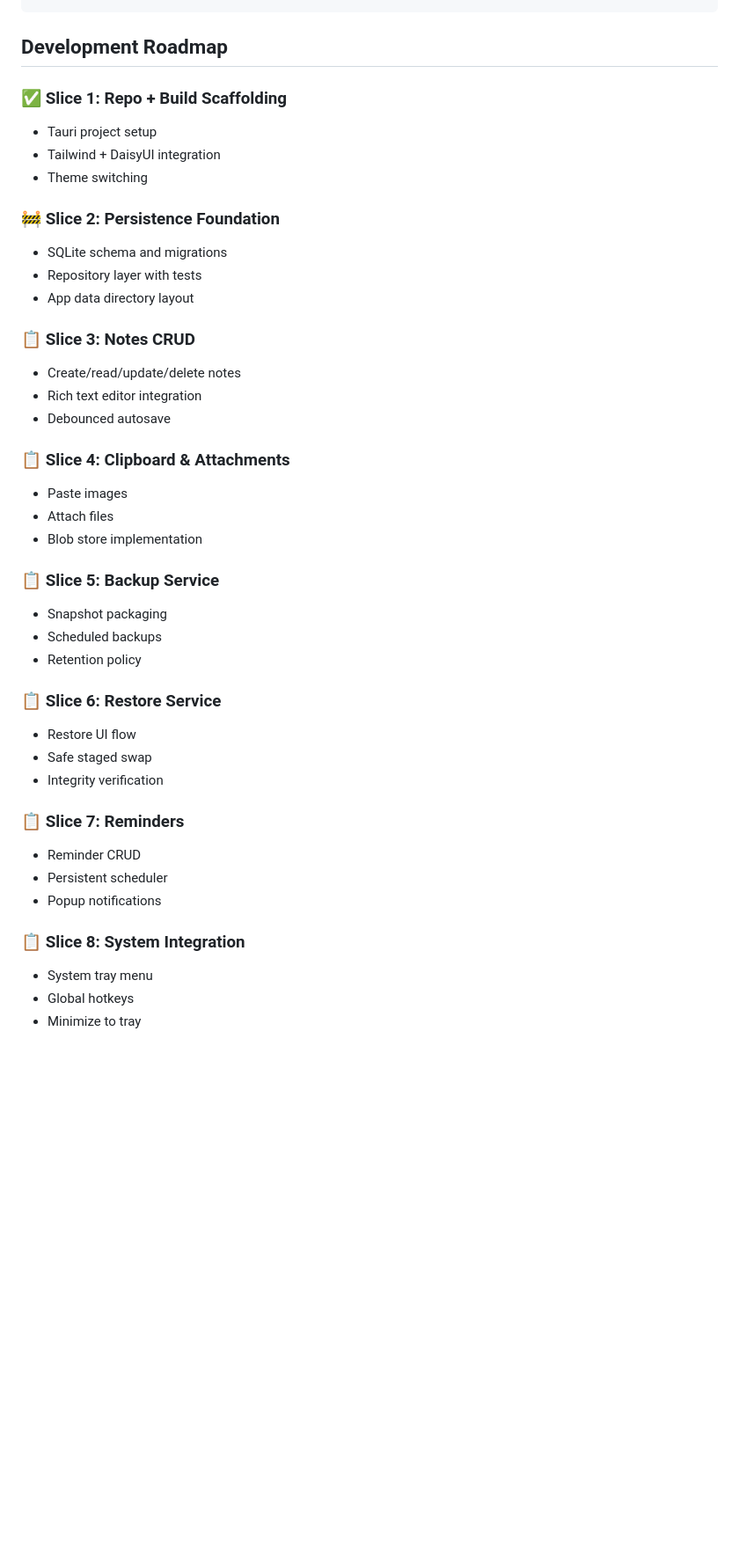
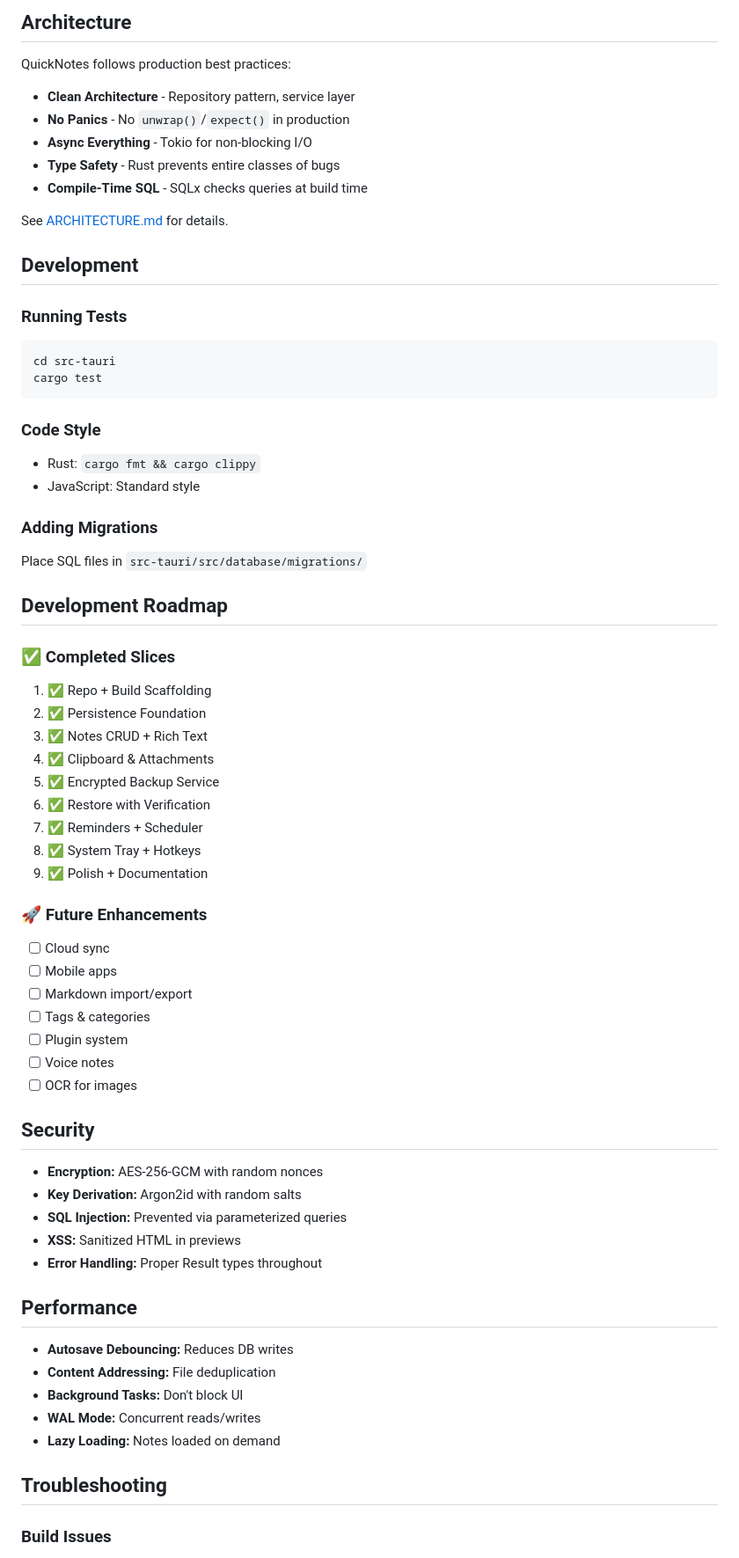
Before and after one commit to Swatto86/SwatNotes, a Markdown page: README.md, the part around one of its changes. Shown at 88% size. GitHub-like rendering; blank space fills up the shorter version.

````diff
--- a/README.md
+++ b/README.md
@@ -91,43 +159,69 @@ QuickNotes/
+## Architecture
+
+QuickNotes follows production best practices:
+
+- **Clean Architecture** - Repository pattern, service layer
+- **No Panics** - No `unwrap()`/`expect()` in production
+- **Async Everything** - Tokio for non-blocking I/O
+- **Type Safety** - Rust prevents entire classes of bugs
+- **Compile-Time SQL** - SQLx checks queries at build time
+
+See [ARCHITECTURE.md](ARCHITECTURE.md) for details.
+
+## Development
+
+### Running Tests
+```bash
+cd src-tauri
+cargo test
+```
+
+### Code Style
+- Rust: `cargo fmt && cargo clippy`
+- JavaScript: Standard style
+
+### Adding Migrations
+Place SQL files in `src-tauri/src/database/migrations/`
 
 ## Development Roadmap
 
-### ✅ Slice 1: Repo + Build Scaffolding
-- Tauri project setup
-- Tailwind + DaisyUI integration
-- Theme switching
+### ✅ Completed Slices
+1. ✅ Repo + Build Scaffolding
+2. ✅ Persistence Foundation
+3. ✅ Notes CRUD + Rich Text
+4. ✅ Clipboard & Attachments
+5. ✅ Encrypted Backup Service
+6. ✅ Restore with Verification
+7. ✅ Reminders + Scheduler
+8. ✅ System Tray + Hotkeys
+9. ✅ Polish + Documentation
 
-### 🚧 Slice 2: Persistence Foundation
-- SQLite schema and migrations
-- Repository layer with tests
-- App data directory layout
+### 🚀 Future Enhancements
+- [ ] Cloud sync
+- [ ] Mobile apps
+- [ ] Markdown import/export
+- [ ] Tags & categories
+- [ ] Plugin system
+- [ ] Voice notes
+- [ ] OCR for images
 
-### 📋 Slice 3: Notes CRUD
-- Create/read/update/delete notes
-- Rich text editor integration
-- Debounced autosave
+## Security
 
-### 📋 Slice 4: Clipboard & Attachments
-- Paste images
-- Attach files
-- Blob store implementation
+- **Encryption:** AES-256-GCM with random nonces
+- **Key Derivation:** Argon2id with random salts
+- **SQL Injection:** Prevented via parameterized queries
+- **XSS:** Sanitized HTML in previews
+- **Error Handling:** Proper Result types throughout
 
-### 📋 Slice 5: Backup Service
-- Snapshot packaging
-- Scheduled backups
-- Retention policy
+## Performance
 
-### 📋 Slice 6: Restore Service
-- Restore UI flow
-- Safe staged swap
-- Integrity verification
+- **Autosave Debouncing:** Reduces DB writes
+- **Content Addressing:** File deduplication
+- **Background Tasks:** Don't block UI
+- **WAL Mode:** Concurrent reads/writes
+- **Lazy Loading:** Notes loaded on demand
 
-### 📋 Slice 7: Reminders
-- Reminder CRUD
-- Persistent scheduler
-- Popup notifications
+## Troubleshooting
 
-### 📋 Slice 8: System Integration
-- System tray menu
-- Global hotkeys
-- Minimize to tray
+### Build Issues
 
````
Also changed, not shown: other parts of README.md (+169 -65 lines).
